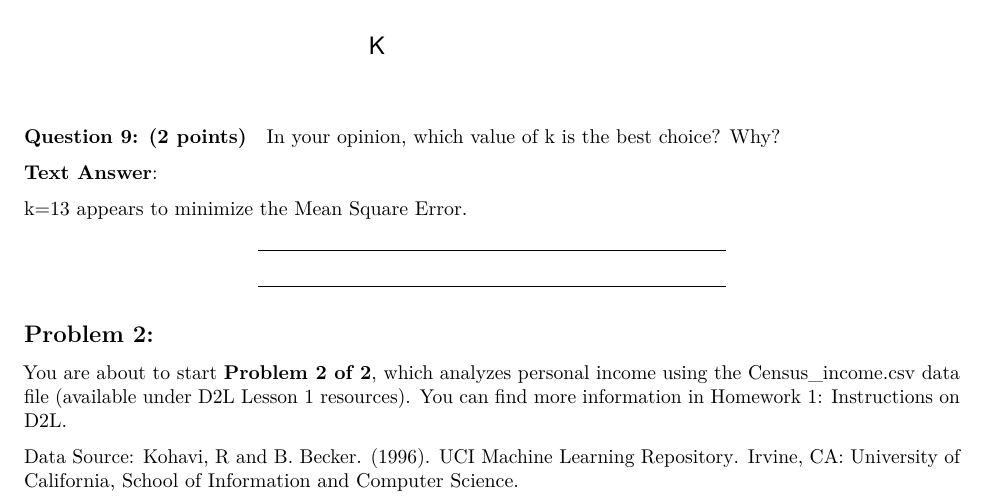
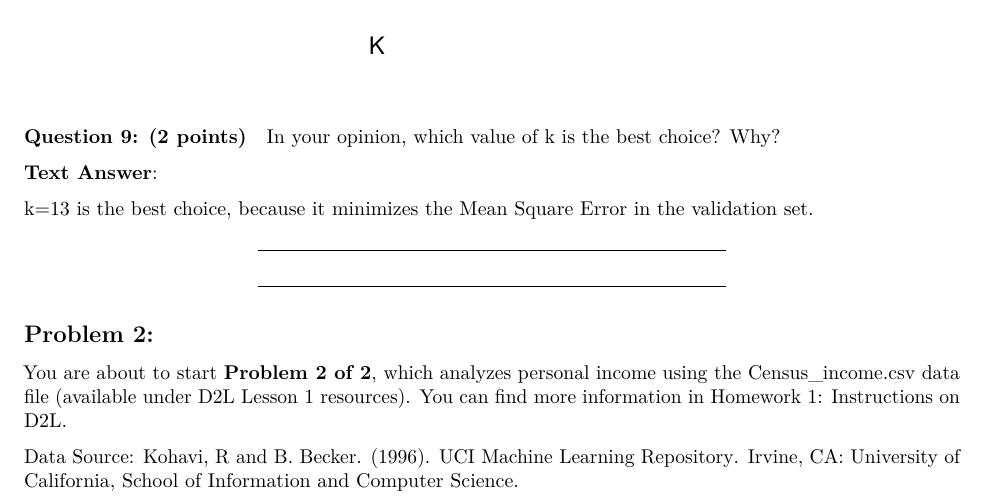
Before and after one commit to mattheweallen/ds740_datamining, an R Markdown document (week1/Homework1.Rmd): part of page 4 of 6, cut so that both start at the same text. Rendered offline with R 4.5, knitr and Pandoc, then LaTeX, with nearby package versions; both versions are drawn in the output format of the newer one; some code elsewhere in the file could not run offline.

Commit message:
finished hw1

```diff
--- a/week1/Homework1.Rmd
+++ b/week1/Homework1.Rmd
@@ -3,10 +3,10 @@ title: "Homework 1 R markdown"
 author: "Matt Allen"
 date: '`r Sys.Date()`'
 output:
-  html_document:
+  pdf_document:
     fig_height: 4
     fig_width: 4.5
-  pdf_document:
+  html_document:
     fig_height: 4
     fig_width: 4.5
   word_document:
@@ -202,7 +202,7 @@ In your opinion, which value of k is the best choice?  Why?
 
 <span style="color:green">**Text Answer**: </span>
 
-k=13 appears to minimize the Mean Square Error.
+k=13 is the best choice, because it minimizes the Mean Square Error in the validation set.
 
 
 
```
